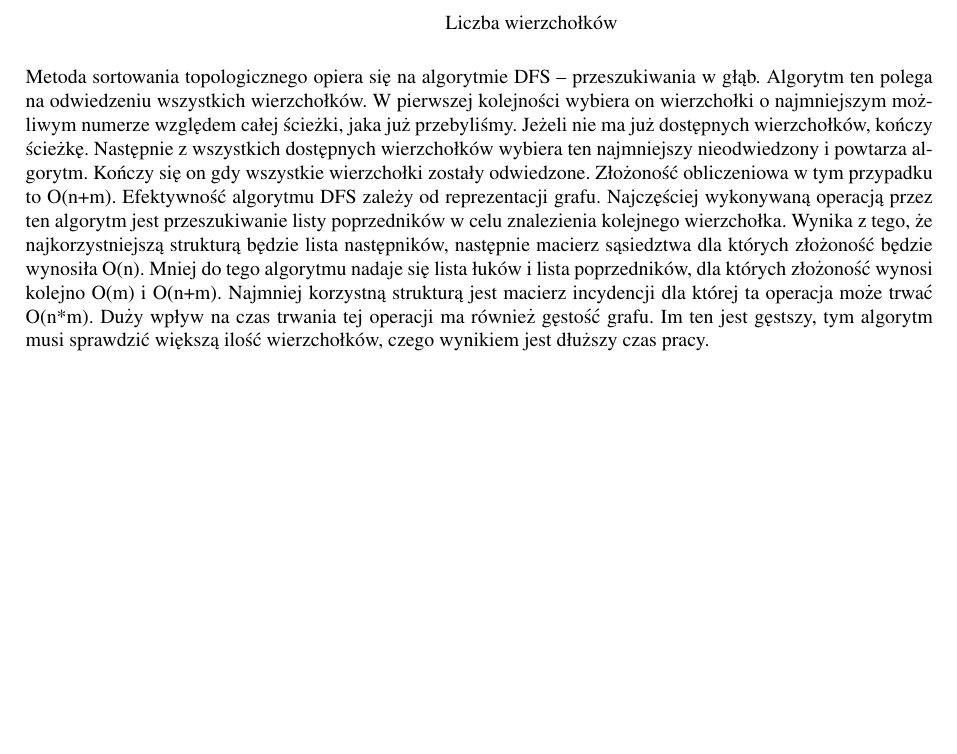
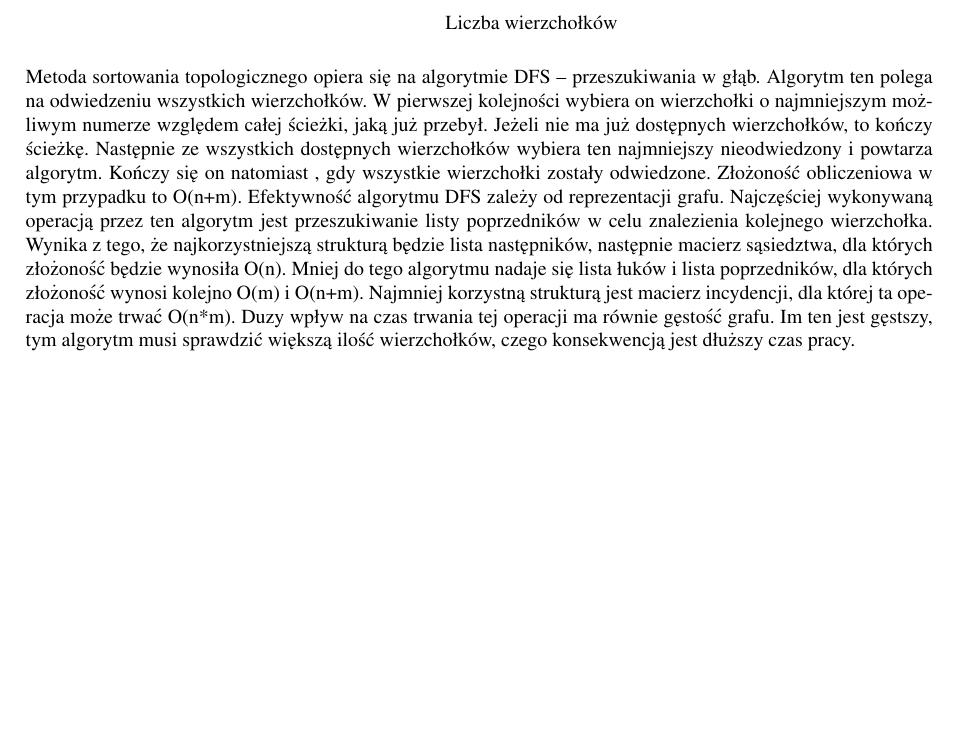
Before and after one commit to AIDSoweKoty/AIDS, a LaTeX document (Grafy/Sprawko/document.tex): part of page 2 of 4, cut so that both start at the same text. Compiled offline with pdfLaTeX.

Commit message:
poprawa literówek

```diff
--- a/Grafy/Sprawko/document.tex
+++ b/Grafy/Sprawko/document.tex
@@ -100,7 +100,7 @@
 		\end{tikzpicture}
 	\end{figure}
 
-Metoda sortowania topologicznego opiera się na algorytmie DFS – przeszukiwania w głąb. Algorytm ten polega na odwiedzeniu wszystkich wierzchołków. W pierwszej kolejności wybiera on wierzchołki o najmniejszym możliwym numerze względem całej ścieżki, jaka już przebyliśmy. Jeżeli nie ma już dostępnych wierzchołków, kończy ścieżkę. Następnie z wszystkich dostępnych wierzchołków wybiera ten najmniejszy nieodwiedzony i powtarza algorytm. Kończy się on gdy wszystkie wierzchołki zostały odwiedzone. Złożoność obliczeniowa w tym przypadku to O(n+m). Efektywność algorytmu DFS zależy od reprezentacji grafu. Najczęściej wykonywaną operacją przez ten algorytm jest przeszukiwanie listy poprzedników w celu znalezienia kolejnego wierzchołka. Wynika z tego, że najkorzystniejszą strukturą będzie lista następników, następnie macierz sąsiedztwa dla których złożoność będzie wynosiła O(n). Mniej do tego algorytmu nadaje się lista łuków i lista poprzedników, dla których złożoność wynosi kolejno O(m) i O(n+m). Najmniej korzystną strukturą jest macierz incydencji dla której ta operacja może trwać O(n*m). Duży wpływ na czas trwania tej operacji ma również gęstość grafu. Im ten jest gęstszy, tym algorytm musi sprawdzić większą ilość wierzchołków, czego wynikiem jest dłuższy czas pracy.
+Metoda sortowania topologicznego opiera się na algorytmie DFS – przeszukiwania w głąb. Algorytm ten polega na odwiedzeniu wszystkich wierzchołków. W pierwszej kolejności wybiera on wierzchołki o najmniejszym możliwym numerze względem całej ścieżki, jaką już przebył. Jeżeli nie ma już dostępnych wierzchołków, to kończy ścieżkę. Następnie ze wszystkich dostępnych wierzchołków wybiera ten najmniejszy nieodwiedzony i powtarza algorytm. Kończy się on natomiast , gdy wszystkie wierzchołki zostały odwiedzone. Złożoność obliczeniowa w tym przypadku to O(n+m). Efektywność algorytmu DFS zależy od reprezentacji grafu. Najczęściej wykonywaną operacją przez ten algorytm jest przeszukiwanie listy poprzedników w celu znalezienia kolejnego wierzchołka. Wynika z tego, że najkorzystniejszą strukturą będzie lista następników, następnie macierz sąsiedztwa, dla których złożoność będzie wynosiła O(n). Mniej do tego algorytmu nadaje się lista łuków i lista poprzedników, dla których złożoność wynosi kolejno O(m) i O(n+m). Najmniej korzystną strukturą jest macierz incydencji, dla której ta operacja może trwać O(n*m). Duzy wpływ na czas trwania tej operacji ma równie gęstość grafu. Im ten jest gęstszy, tym algorytm musi sprawdzić większą ilość wierzchołków, czego konsekwencją jest dłuższy czas pracy.
 
 \section{Liczba łuków powrotnych}
 
```
Also changed, not shown: Grafy/Sprawko/document.pdf, 2 other files.
